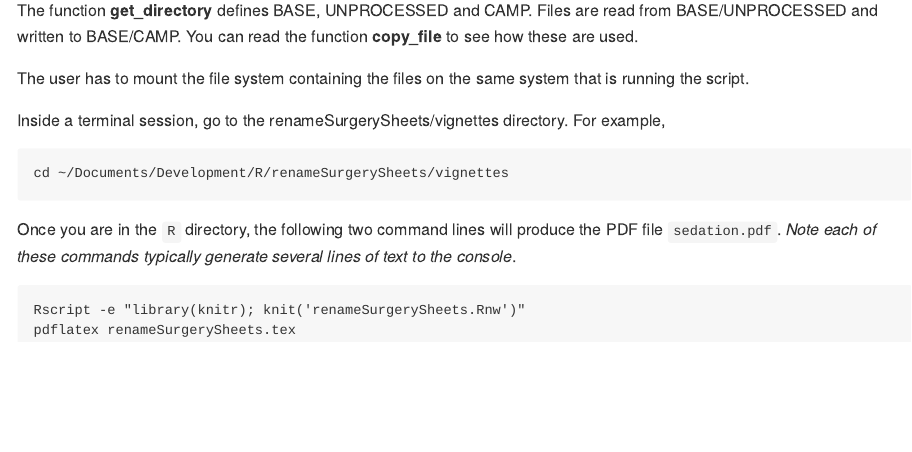
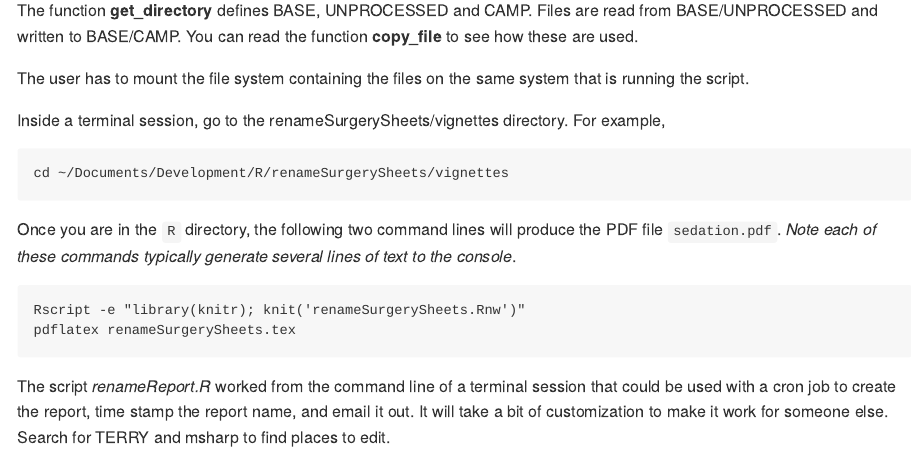
Before and after one commit to rmsharp/renameSurgerySheets, an R Markdown document (README.Rmd): the page in a window 1100 px wide, from 1520 px down. The pictures show the output file README.md that the author committed with the source, drawn offline in the style of GitHub; badge pictures from the web are left out.

Commit message:
Updated readme to document renameReport.R

````diff
--- a/README.Rmd
+++ b/README.Rmd
@@ -87,3 +87,5 @@ Once you are in the `R` directory, the following two command lines will produce
 Rscript -e "library(knitr); knit('renameSurgerySheets.Rnw')"
 pdflatex renameSurgerySheets.tex
 ```
+
+The script _renameReport.R_ worked from the command line of a terminal session that could be used with a cron job to create the report, time stamp the report name, and email it out. It will take a bit of customization to make it work for someone else. Search for TERRY and msharp to find places to edit.
````
Also changed, not shown: README.md.
